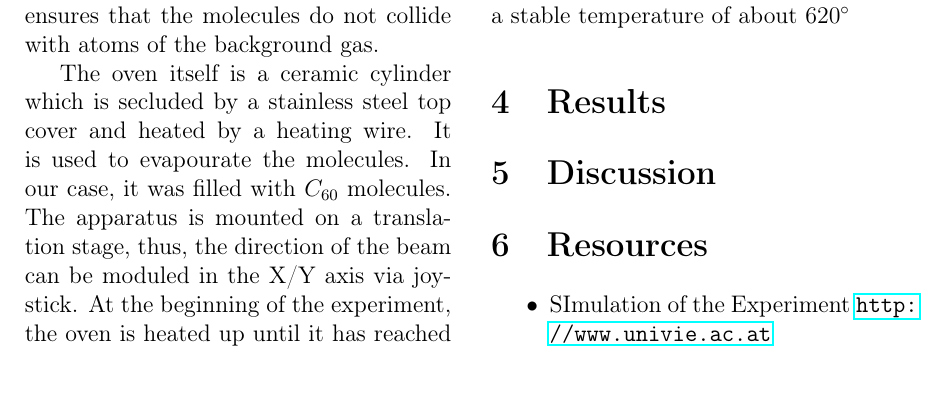
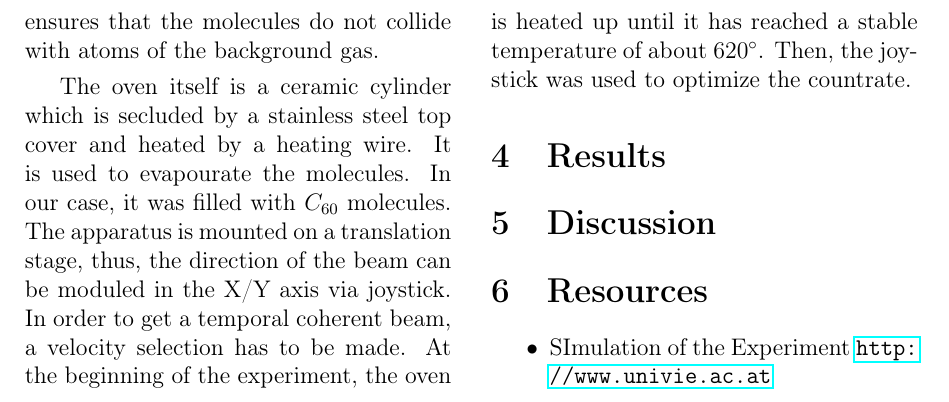
Before and after one commit to blackandcold/PR_Quantumoptics_Summer2014, a LaTeX paper (MoleculeInterference/PR_QO_S2014_KDTLI.tex): part of page 3 of 3, cut so that both start at the same text. Compiled offline with pdfLaTeX.

```diff
--- a/MoleculeInterference/PR_QO_S2014_KDTLI.tex
+++ b/MoleculeInterference/PR_QO_S2014_KDTLI.tex
@@ -112,7 +112,9 @@
 In order to get the intended result, the whole experiment takes place in vacuum. This ensures that the molecules do not collide with atoms of the background gas.
 
 The oven itself is a ceramic cylinder which is secluded by a stainless steel top cover and heated by a heating wire. It is used to evapourate the molecules. In our case, it was filled with $C_{60}$ molecules. The apparatus is mounted on a translation stage, thus, the direction of the beam can be moduled in the X/Y axis via joystick.
-At the beginning of the experiment, the oven is heated up until it has reached a stable temperature of about $620^\circ$
+In order to get a temporal coherent beam, a velocity selection has to be made.
+At the beginning of the experiment, the oven is heated up until it has reached a stable temperature of about $620^\circ$. Then, the joystick was used to optimize the countrate.
+
 
 %%%%%%%%%%%%%%%%%%%%%%%%%%%%%%%%%%%%%%%%%%%%%%%%
 %%%%%%%%%%%%%%%%%%%%%%%%%%%%%%%%%%%%%%%%%%%%%%%%
```
Also changed, not shown: 3 other files.
